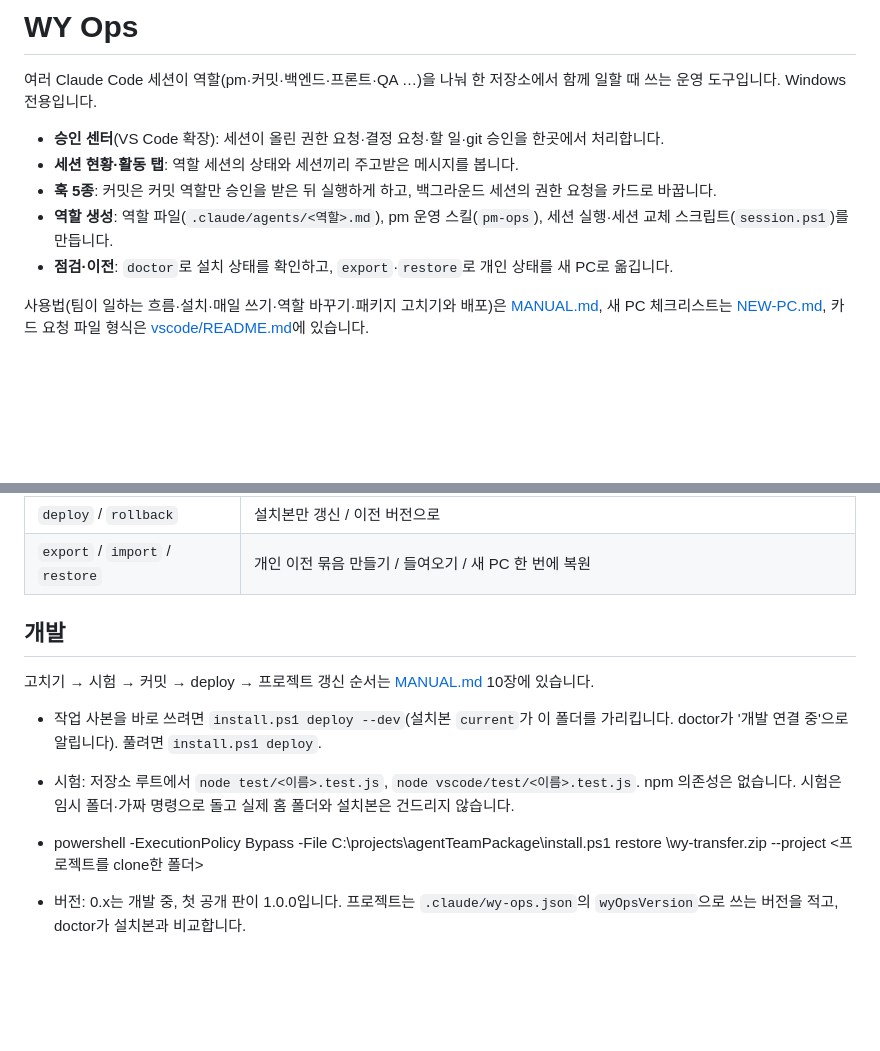
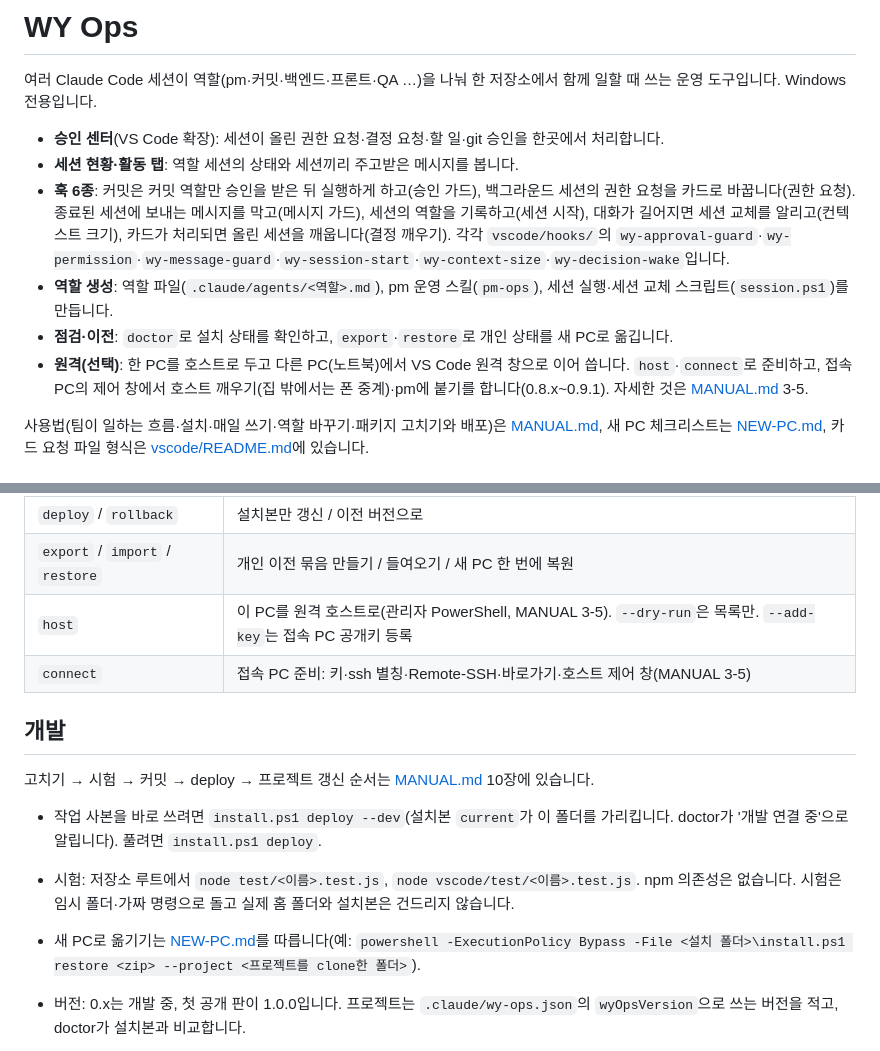
Before and after one commit to tungasa200/agentTeamPackage, a Markdown page: README.md, 2 parts joined by grey strips. Drawn GitHub-style; blank space fills up the shorter version.

```diff
--- a/README.md
+++ b/README.md
@@ -4,9 +4,10 @@
 
 - **승인 센터**(VS Code 확장): 세션이 올린 권한 요청·결정 요청·할 일·git 승인을 한곳에서 처리합니다.
 - **세션 현황·활동 탭**: 역할 세션의 상태와 세션끼리 주고받은 메시지를 봅니다.
-- **훅 5종**: 커밋은 커밋 역할만 승인을 받은 뒤 실행하게 하고, 백그라운드 세션의 권한 요청을 카드로 바꿉니다.
+- **훅 6종**: 커밋은 커밋 역할만 승인을 받은 뒤 실행하게 하고(승인 가드), 백그라운드 세션의 권한 요청을 카드로 바꿉니다(권한 요청). 종료된 세션에 보내는 메시지를 막고(메시지 가드), 세션의 역할을 기록하고(세션 시작), 대화가 길어지면 세션 교체를 알리고(컨텍스트 크기), 카드가 처리되면 올린 세션을 깨웁니다(결정 깨우기). 각각 `vscode/hooks/`의 `wy-approval-guard`·`wy-permission`·`wy-message-guard`·`wy-session-start`·`wy-context-size`·`wy-decision-wake`입니다.
 - **역할 생성**: 역할 파일(`.claude/agents/<역할>.md`), pm 운영 스킬(`pm-ops`), 세션 실행·세션 교체 스크립트(`session.ps1`)를 만듭니다.
 - **점검·이전**: `doctor`로 설치 상태를 확인하고, `export`·`restore`로 개인 상태를 새 PC로 옮깁니다.
+- **원격(선택)**: 한 PC를 호스트로 두고 다른 PC(노트북)에서 VS Code 원격 창으로 이어 씁니다. `host`·`connect`로 준비하고, 접속 PC의 제어 창에서 호스트 깨우기(집 밖에서는 폰 중계)·pm에 붙기를 합니다(0.8.x~0.9.1). 자세한 것은 [MANUAL.md](MANUAL.md) 3-5.
 
 사용법(팀이 일하는 흐름·설치·매일 쓰기·역할 바꾸기·패키지 고치기와 배포)은 [MANUAL.md](MANUAL.md), 새 PC 체크리스트는 [NEW-PC.md](NEW-PC.md), 카드 요청 파일 형식은 [vscode/README.md](vscode/README.md)에 있습니다.
 
@@ -96,6 +97,8 @@ Python·pipx는 pipx로 까는 항목이 켜져 있을 때만 설치합니다.
 | `gen` | `.claude/ops`의 역할 원본을 고친 뒤 역할 파일·스킬 다시 만들기 |
 | `deploy` / `rollback` | 설치본만 갱신 / 이전 버전으로 |
 | `export` / `import` / `restore` | 개인 이전 묶음 만들기 / 들여오기 / 새 PC 한 번에 복원 |
+| `host` | 이 PC를 원격 호스트로(관리자 PowerShell, MANUAL 3-5). `--dry-run`은 목록만. `--add-key`는 접속 PC 공개키 등록 |
+| `connect` | 접속 PC 준비: 키·ssh 별칭·Remote-SSH·바로가기·호스트 제어 창(MANUAL 3-5) |
 
 ## 개발
 
@@ -104,6 +107,6 @@ Python·pipx는 pipx로 까는 항목이 켜져 있을 때만 설치합니다.
 - 작업 사본을 바로 쓰려면 `install.ps1 deploy --dev`(설치본 `current`가 이 폴더를 가리킵니다. doctor가 '개발 연결 중'으로 알립니다). 풀려면 `install.ps1 deploy`.
 - 시험: 저장소 루트에서 `node test/<이름>.test.js`, `node vscode/test/<이름>.test.js`. npm 의존성은 없습니다. 시험은 임시 폴더·가짜 명령으로 돌고 실제 홈 폴더와 설치본은 건드리지 않습니다.
 
-- powershell -ExecutionPolicy Bypass -File C:\projects\agentTeamPackage\install.ps1 restore <USB>\wy-transfer.zip --project <프로젝트를 clone한 폴더>
+- 새 PC로 옮기기는 [NEW-PC.md](NEW-PC.md)를 따릅니다(예: `powershell -ExecutionPolicy Bypass -File <설치 폴더>\install.ps1 restore <zip> --project <프로젝트를 clone한 폴더>`).
 - 버전: 0.x는 개발 중, 첫 공개 판이 1.0.0입니다. 프로젝트는 `.claude/wy-ops.json`의 `wyOpsVersion`으로 쓰는 버전을 적고, doctor가 설치본과 비교합니다.
 - VS Code 확장 id(`wy-ops.wy-ops`)는 바꾸지 않습니다. 확장은 설치본 `current`를 읽는 얇은 껍데기라 버전을 바꿀 때 다시 설치하지 않아도 됩니다.
```
Also changed, not shown: MANUAL.md (+3 -2 lines), vscode/README.md (+1 -0 lines).
